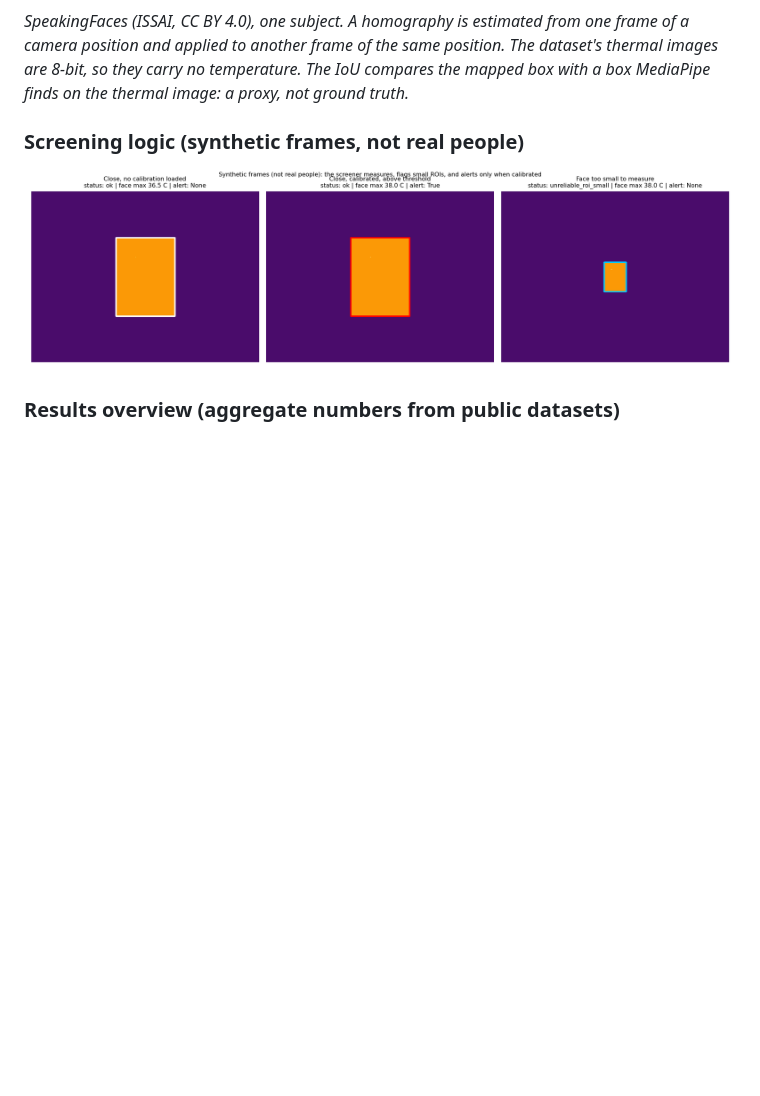
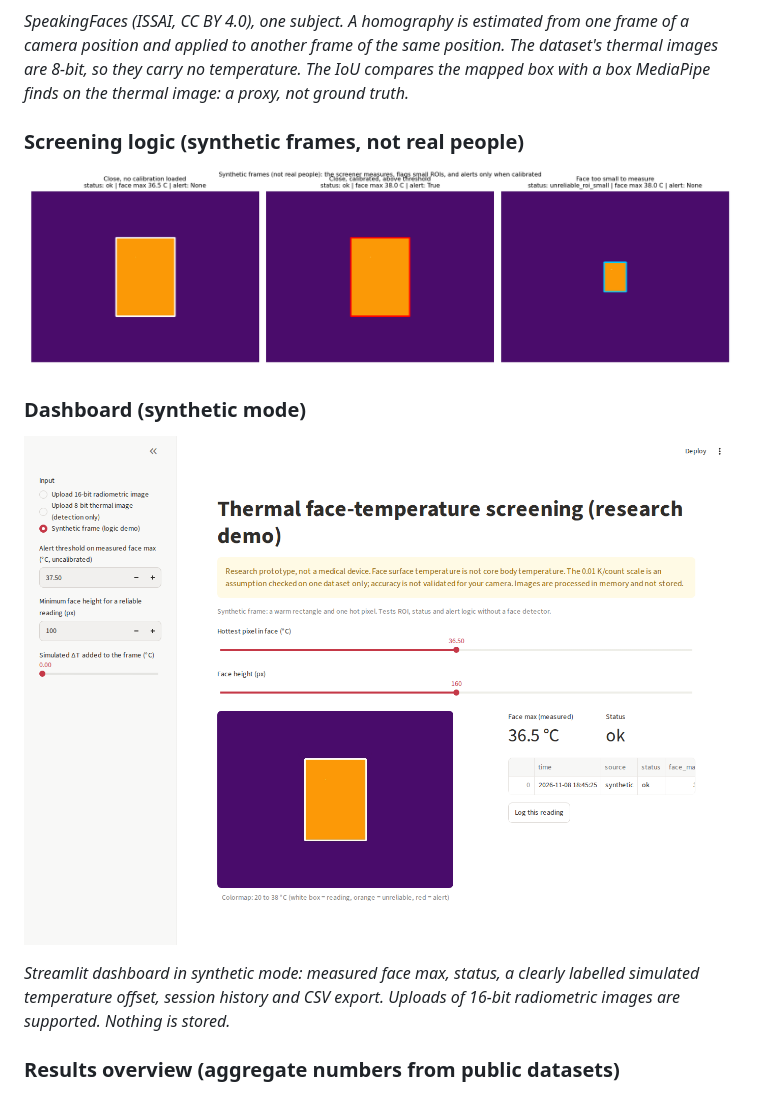
Before and after one commit to NidaKhaan/intelligent-body-temperature-monitoring, a Markdown page: README.md, the part around the change. GitHub-like rendering; pictures changed too: docs/images/dashboard_synthetic.png (added); blank space fills up the shorter version.

Commit message:
feat: dashboard metric cards; docs: add dashboard screenshot

```diff
--- a/README.md
+++ b/README.md
@@ -13,6 +13,11 @@
 
 ### Screening logic (synthetic frames, not real people)
 ![Screening logic](docs/images/screening_logic.png)
+
+### Dashboard (synthetic mode)
+![Dashboard](docs/images/dashboard_synthetic.png)
+
+*Streamlit dashboard in synthetic mode: measured face max, status, a clearly labelled simulated temperature offset, session history and CSV export. Uploads of 16-bit radiometric images are supported. Nothing is stored.*
 
 ### Results overview (aggregate numbers from public datasets)
 ![Results overview](docs/images/results_overview.png)
```
Also changed, not shown: 1 other file.
